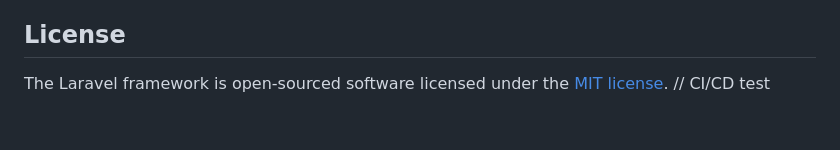
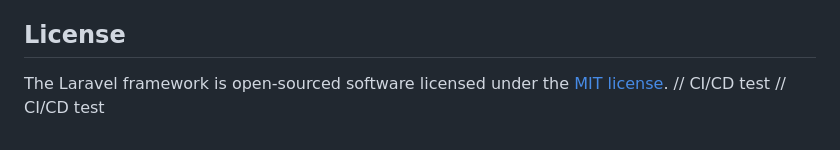
Before and after one commit to afpthedev/eureka, a Markdown page: README.md, the part around the change. GitHub-like rendering.

Commit message:
Test CI/CD pipeline

```diff
--- a/README.md
+++ b/README.md
@@ -65,3 +65,4 @@ If you discover a security vulnerability within Laravel, please send an e-mail t
 
 The Laravel framework is open-sourced software licensed under the [MIT license](https://opensource.org/licenses/MIT).
 // CI/CD test
+// CI/CD test
```
